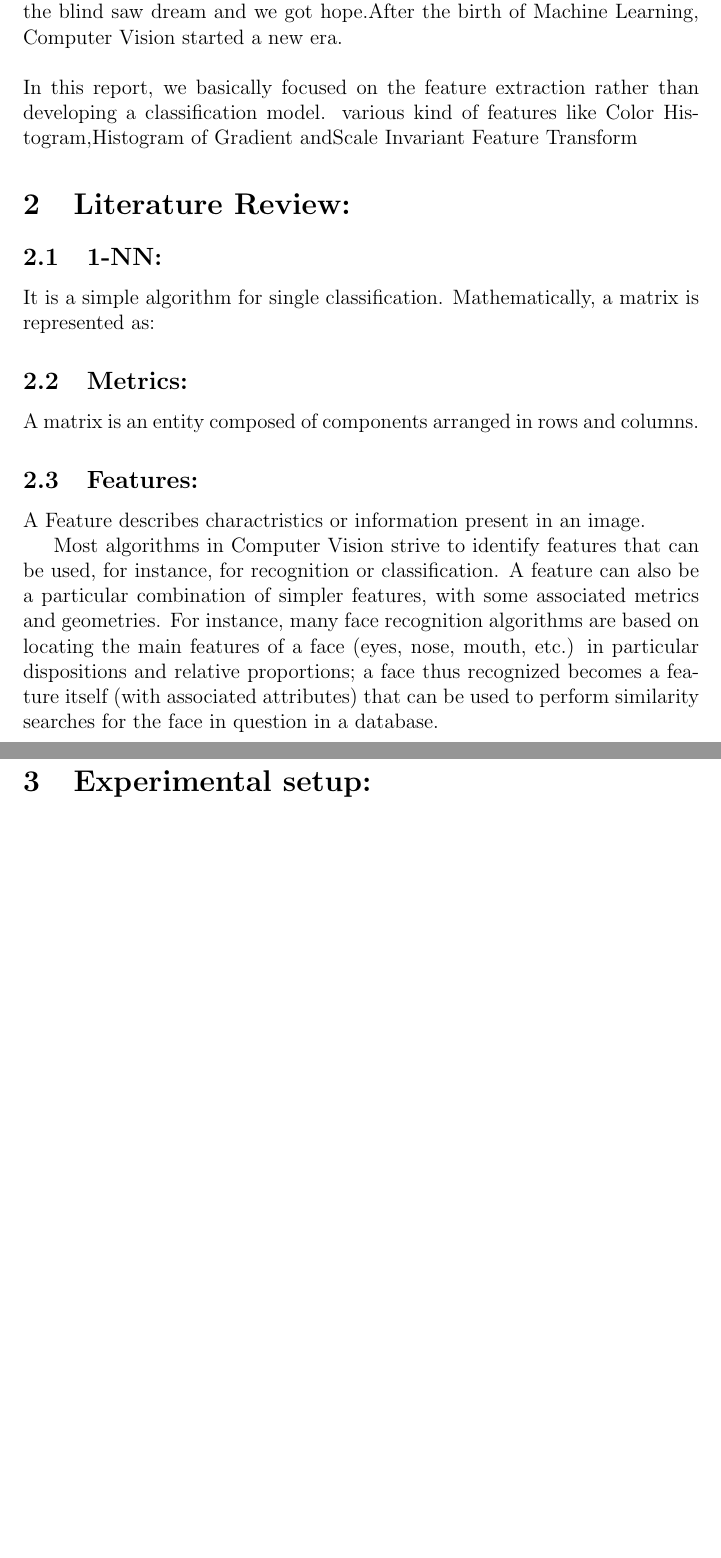
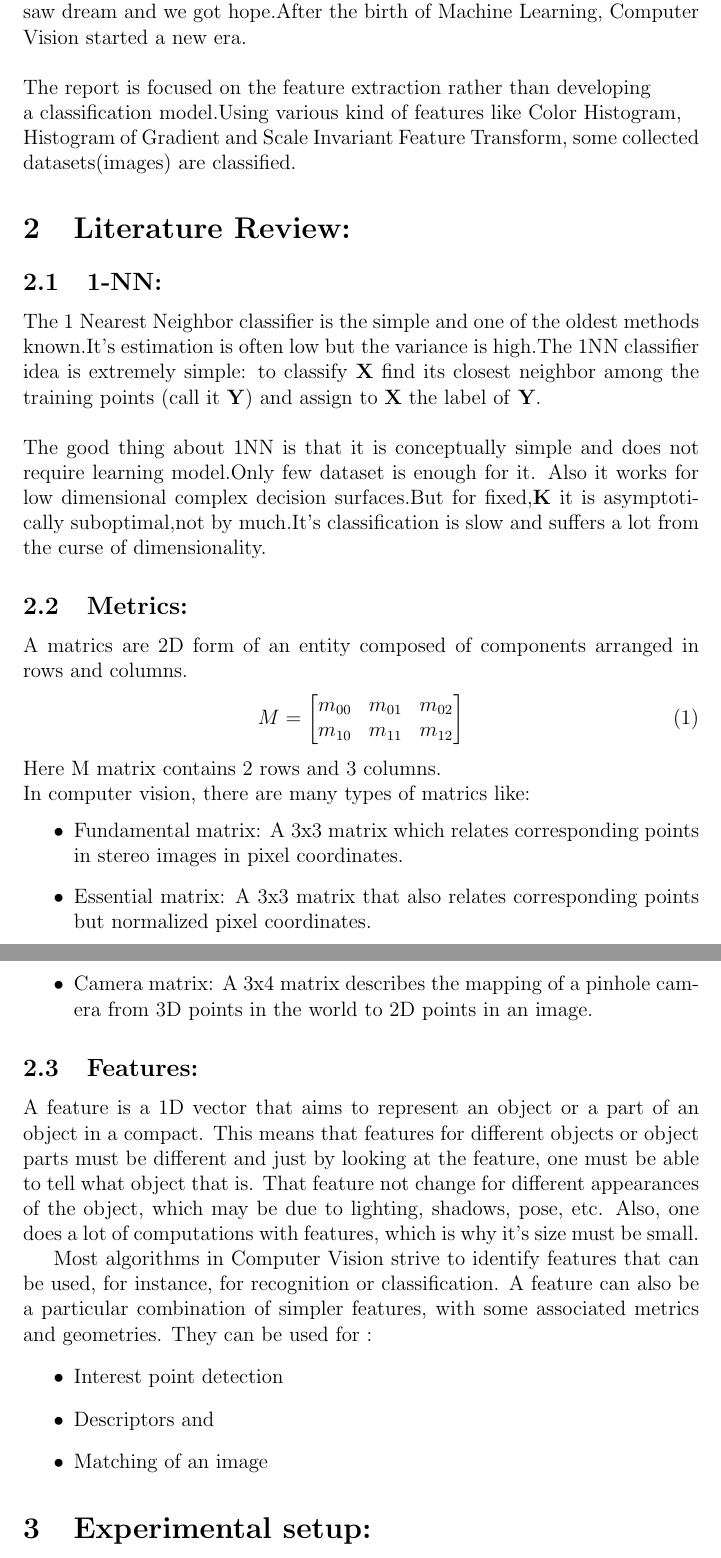
Before and after one commit to omfriyad/gexpr, a LaTeX problem sheet (Assignment1/documentation/report.tex): two parts of pages 2 and 3 of 3, joined at a grey line, cut so that both start at the same text, the shorter picture padded with empty space. Compiled offline with pdfLaTeX.

Commit message:
report until feature

```diff
--- a/Assignment1/documentation/report.tex
+++ b/Assignment1/documentation/report.tex
@@ -1,5 +1,6 @@
 
 \documentclass[12pt,a4paper] {article}
+\usepackage{amsmath}
 
 	\author
 	{
@@ -31,30 +32,64 @@
 	into a thing so that a machine can see.But the blind saw dream and we got hope.After the birth of Machine Learning,
 	Computer Vision started a new era.
 	\\ \\
-	In this report, we basically focused on the feature extraction rather than developing a classification model.
-	various kind of features like Color Histogram,Histogram of Gradient andScale Invariant Feature Transform
+	The report is focused on the feature extraction rather than developing \\ a classification model.Using
+	various kind of features like Color Histogram, \\ Histogram of Gradient and Scale Invariant Feature Transform,
+	some collected datasets(images) are classified.
 
 
 	%Detailed, wherever possible mathematical, description of 1-NN, Metrics, Features.
 	\section{Literature Review:}
 
 	\subsection{1-NN:}
-	It is a simple algorithm for single classification.
-	Mathematically, a matrix is represented as:
-
+	The 1 Nearest Neighbor classifier is the simple and one of the oldest methods known.It's
+	estimation is often low but the variance is high.The 1NN classifier idea is
+	extremely simple: to classify \textbf{X} find its closest neighbor among the training
+	points (call it \textbf{Y}) and assign to \textbf{X} the label of \textbf{Y}.
+	\\ \\
+	The good thing about 1NN is that it is conceptually simple and does not require learning model.Only
+	few dataset is enough for it. Also it works for low dimensional complex decision surfaces.But
+	for fixed,\textbf{K} it is asymptotically suboptimal,not by much.It's classification is slow and
+	suffers a lot from the curse of dimensionality.
 
 	\subsection{Metrics:}
-	A matrix is an entity composed of components arranged in rows and columns.
+	A matrics are 2D form of an entity composed of components arranged in rows and columns.
+	\begin{gather}
+		M =
+ 		\begin{bmatrix}
+ 			m_{00} & m_{01} & m_{02}\\
+ 			m_{10} & m_{11} & m_{12}
+ 		\end{bmatrix}
+	\end{gather}
+	Here M matrix contains 2 rows and 3 columns. \\
+	In computer vision, there are many types of matrics like:
+	\begin{itemize}
+	  \item Fundamental matrix: A 3x3 matrix which relates corresponding points in stereo images in pixel coordinates.
+	  \item Essential matrix: A 3x3 matrix that also relates corresponding points but normalized pixel coordinates.
+	  \item Camera matrix: A 3x4 matrix describes the mapping of a pinhole camera from 3D points in the world to 2D points in an image.
+	\end{itemize}
 
 
 	\subsection{Features:}
-	A Feature describes charactristics or information present in an image.
+	A feature is a 1D vector that aims to represent an object or a part of an object in a compact.
+	This means that features for different objects or object parts must be different and just by looking at the feature,
+	one must be able to tell what object that is. That feature not change for different appearances of the object,
+	which may be due to lighting, shadows, pose, etc. Also, one does a lot of computations with features,
+	which is why it's size must be small.
 
-	Most algorithms in Computer Vision strive to identify features that can be used, for instance, for recognition or classification. A feature can also be a particular combination of simpler features, with some associated metrics and geometries. For instance, many face recognition algorithms are based on locating the main features of a face (eyes, nose, mouth, etc.) in particular dispositions and relative proportions; a face thus recognized becomes a feature itself (with associated attributes) that can be used to perform similarity searches for the face in question in a database.
+	Most algorithms in Computer Vision strive to identify features that can be used, for instance, for recognition or classification.
+	A feature can also be a particular combination of simpler features, with some associated metrics and geometries.
+	They can be used for :
+	\begin{itemize}
+		\item Interest point detection
+		\item Descriptors and
+		\item Matching of an image
+	\end{itemize}
 
 
 	%Description of the data set, how it was partitioned, how the comparison of the performance of the different features were done and what metrics were calculated.
 	\section{Experimental setup:}
+
+
 
 
 	%Presentation of the results in a sensible and readable format. Just presentation is not enough. You will need to analyze the results, especially failure cases on a per-feature basis and provide your justified insights why things work and why things do not work.
```
Also changed, not shown: Assignment1/documentation/report.pdf, Assignment1/documentation/report.tex (4 more changed lines), 2 other files.
